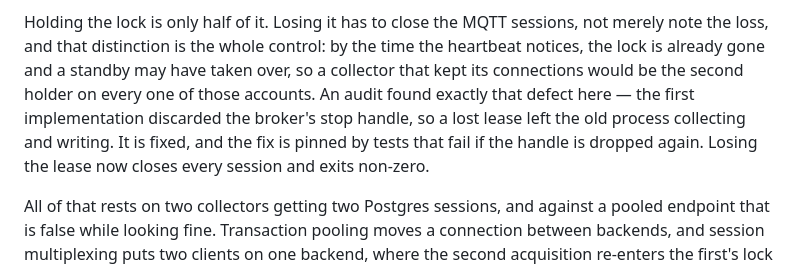
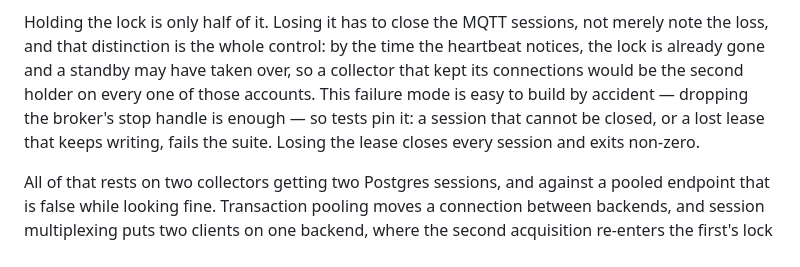
Before and after one commit to moneycaringcoder/trmnl-bambulab, a Markdown page: SECURITY.md, the part around the change. Drawn GitHub-style.

```diff
--- a/SECURITY.md
+++ b/SECURITY.md
@@ -223,11 +223,10 @@ Holding the lock is only half of it. Losing it has to close the MQTT sessions,
 not merely note the loss, and that distinction is the whole control: by the time
 the heartbeat notices, the lock is already gone and a standby may have taken
 over, so a collector that kept its connections would be the second holder on
-every one of those accounts. An audit found exactly that defect here — the first
-implementation discarded the broker's stop handle, so a lost lease left the old
-process collecting and writing. It is fixed, and the fix is pinned by tests that
-fail if the handle is dropped again. Losing the lease now closes every session
-and exits non-zero.
+every one of those accounts. This failure mode is easy to build by accident —
+dropping the broker's stop handle is enough — so tests pin it: a session that
+cannot be closed, or a lost lease that keeps writing, fails the suite. Losing
+the lease closes every session and exits non-zero.
 
 All of that rests on two collectors getting two Postgres sessions, and against a
 pooled endpoint that is false while looking fine. Transaction pooling moves a
```
Also changed, not shown: README.md (+3 -1 lines), docs/DECISIONS.md (+8 -6 lines), docs/images/device.png (added), 1 other file.
